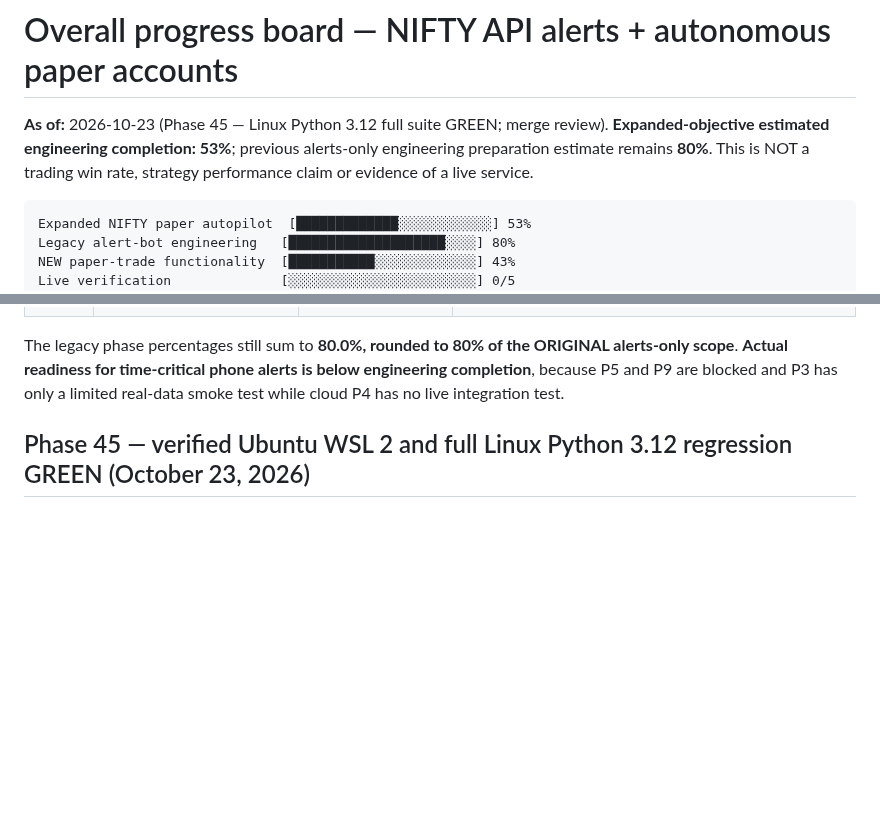
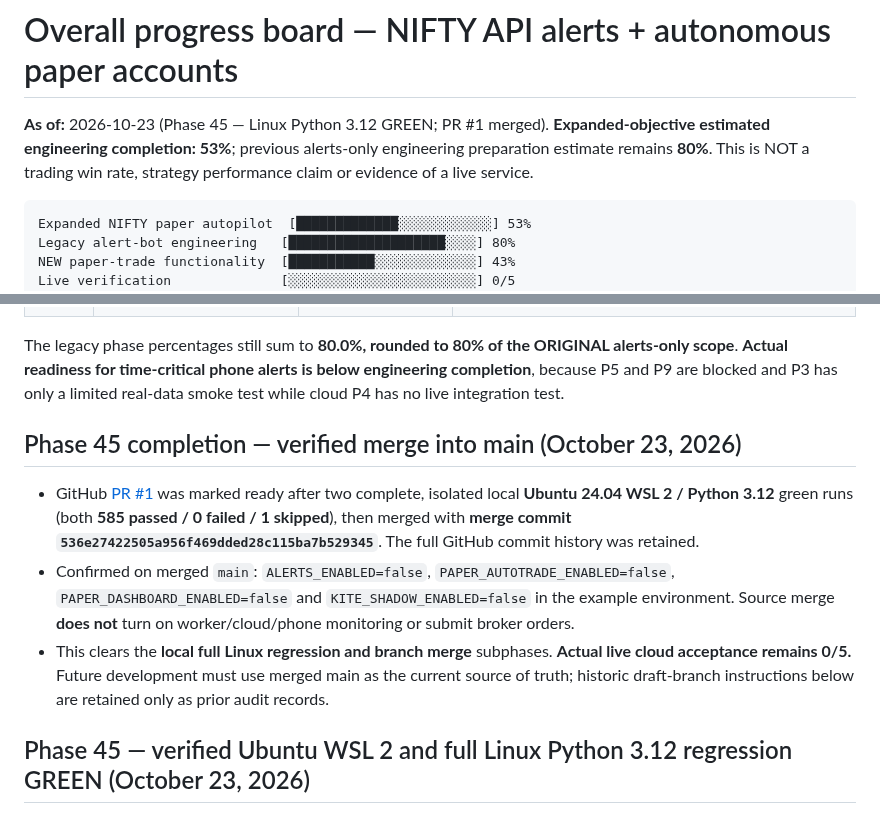
Before and after one commit to Tirthanand17/Indicator-Setup, a Markdown page: cloud-alerts/docs/PROGRESS.md, 2 parts joined by grey strips. GitHub-like rendering; blank space fills up the shorter version.

Commit message:
Phase 45: record verified PR #1 merge and retain zero live-activation gates

````diff
--- a/cloud-alerts/docs/PROGRESS.md
+++ b/cloud-alerts/docs/PROGRESS.md
@@ -1,6 +1,6 @@
 # Overall progress board — NIFTY API alerts + autonomous paper accounts
 
-**As of:** 2026-10-23 (Phase 45 — Linux Python 3.12 full suite GREEN; merge review). **Expanded-objective estimated engineering completion: 53%**; previous alerts-only engineering preparation estimate remains **80%**. This is NOT a trading win rate, strategy performance claim or evidence of a live service.
+**As of:** 2026-10-23 (Phase 45 — Linux Python 3.12 GREEN; PR #1 merged). **Expanded-objective estimated engineering completion: 53%**; previous alerts-only engineering preparation estimate remains **80%**. This is NOT a trading win rate, strategy performance claim or evidence of a live service.
 
 ```text
 Expanded NIFTY paper autopilot  [█████████████░░░░░░░░░░░░] 53%
@@ -38,6 +38,12 @@ The estimate is the mean of ten phase completion fractions, **not** based on lin
 
 The legacy phase percentages still sum to **80.0%, rounded to 80% of the ORIGINAL alerts-only scope**. **Actual readiness for time-critical phone alerts is below engineering completion**, because P5 and P9 are blocked and P3 has only a limited real-data smoke test while cloud P4 has no live integration test.
 
+
+## Phase 45 completion — verified merge into main (October 23, 2026)
+
+- GitHub [PR #1](https://github.com/Tirthanand17/Indicator-Setup/pull/1) was marked ready after two complete, isolated local **Ubuntu 24.04 WSL 2 / Python 3.12** green runs (both **585 passed / 0 failed / 1 skipped**), then merged with **merge commit `536e27422505a956f469dded28c115ba7b529345`**. The full GitHub commit history was retained.
+- Confirmed on merged `main`: `ALERTS_ENABLED=false`, `PAPER_AUTOTRADE_ENABLED=false`, `PAPER_DASHBOARD_ENABLED=false` and `KITE_SHADOW_ENABLED=false` in the example environment. Source merge **does not** turn on worker/cloud/phone monitoring or submit broker orders.
+- This clears the **local full Linux regression and branch merge** subphases. **Actual live cloud acceptance remains 0/5.** Future development must use merged main as the current source of truth; historic draft-branch instructions below are retained only as prior audit records.
 
 ## Phase 45 — verified Ubuntu WSL 2 and full Linux Python 3.12 regression GREEN (October 23, 2026)
 
````
